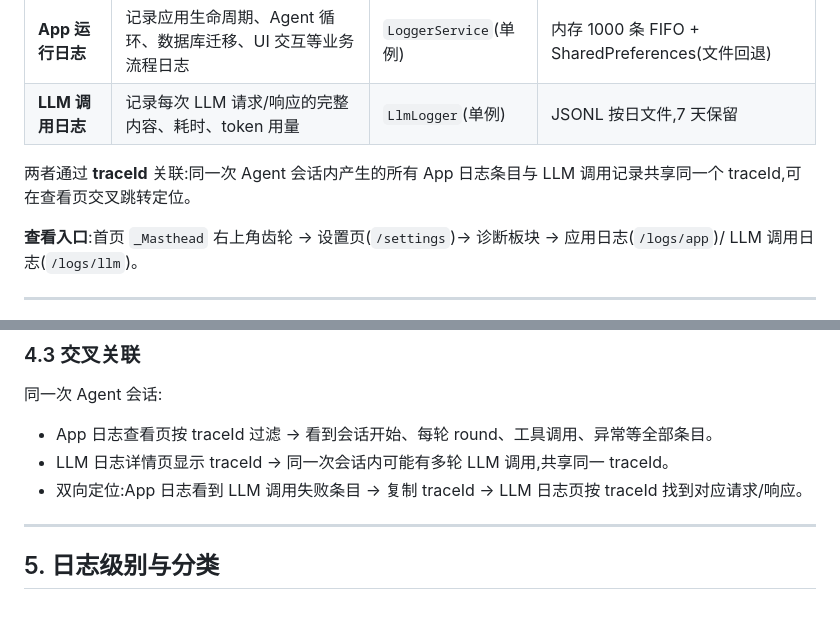
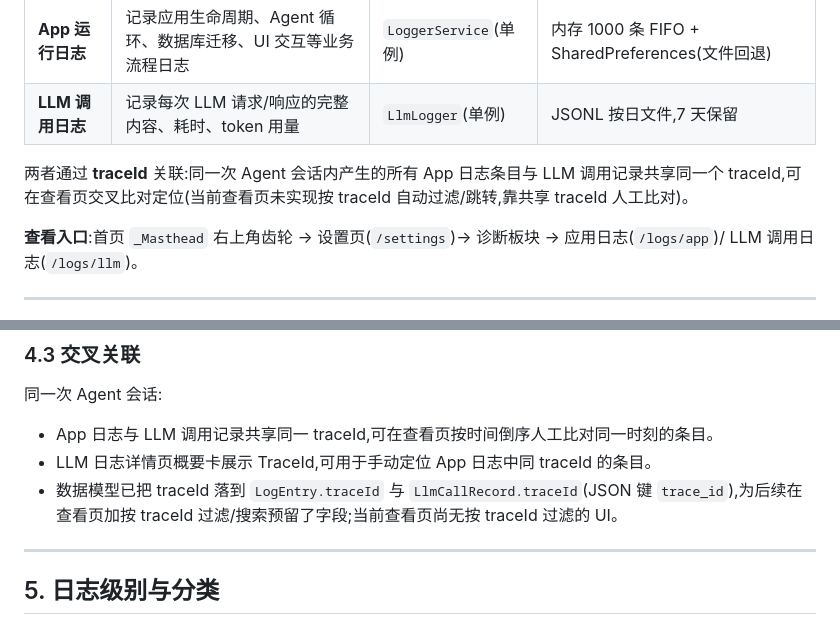
Before and after one commit to yunkst/study_buddy, a Markdown page: docs/logging-guidelines.md, 2 parts joined by grey strips. Rendered like a GitHub page.

```diff
--- a/docs/logging-guidelines.md
+++ b/docs/logging-guidelines.md
@@ -18,7 +18,7 @@ study_buddy 的可观测性由两个独立但关联的系统承担:
 | **App 运行日志** | 记录应用生命周期、Agent 循环、数据库迁移、UI 交互等业务流程日志 | `LoggerService`(单例) | 内存 1000 条 FIFO + SharedPreferences(文件回退) |
 | **LLM 调用日志** | 记录每次 LLM 请求/响应的完整内容、耗时、token 用量 | `LlmLogger`(单例) | JSONL 按日文件,7 天保留 |
 
-两者通过 **traceId** 关联:同一次 Agent 会话内产生的所有 App 日志条目与 LLM 调用记录共享同一个 traceId,可在查看页交叉跳转定位。
+两者通过 **traceId** 关联:同一次 Agent 会话内产生的所有 App 日志条目与 LLM 调用记录共享同一个 traceId,可在查看页交叉比对定位(当前查看页未实现按 traceId 自动过滤/跳转,靠共享 traceId 人工比对)。
 
 **查看入口**:首页 `_Masthead` 右上角齿轮 → 设置页(`/settings`)→ 诊断板块 → 应用日志(`/logs/app`)/ LLM 调用日志(`/logs/llm`)。
 
@@ -264,9 +264,9 @@ AgentSession.run() 生成 traceId
 ### 4.3 交叉关联
 
 同一次 Agent 会话:
-- App 日志查看页按 traceId 过滤 → 看到会话开始、每轮 round、工具调用、异常等全部条目。
-- LLM 日志详情页显示 traceId → 同一次会话内可能有多轮 LLM 调用,共享同一 traceId。
-- 双向定位:App 日志看到 LLM 调用失败条目 → 复制 traceId → LLM 日志页按 traceId 找到对应请求/响应。
+- App 日志与 LLM 调用记录共享同一 traceId,可在查看页按时间倒序人工比对同一时刻的条目。
+- LLM 日志详情页概要卡展示 TraceId,可用于手动定位 App 日志中同 traceId 的条目。
+- 数据模型已把 traceId 落到 `LogEntry.traceId` 与 `LlmCallRecord.traceId`(JSON 键 `trace_id`),为后续在查看页加按 traceId 过滤/搜索预留了字段;当前查看页尚无按 traceId 过滤的 UI。
 
 ---
 
```
Also changed, not shown: other parts of docs/logging-guidelines.md (+25 -20 lines).
